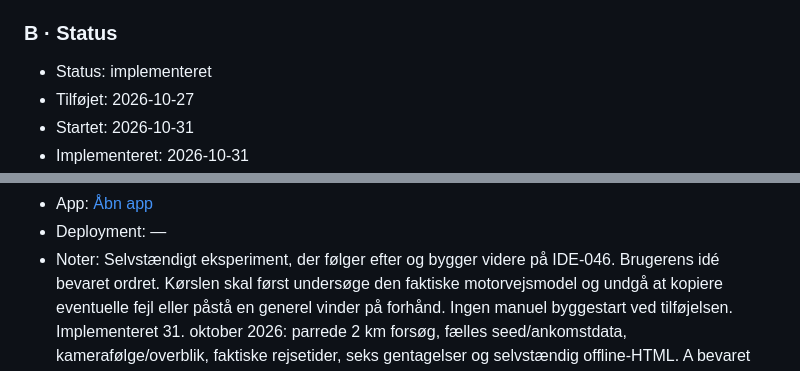
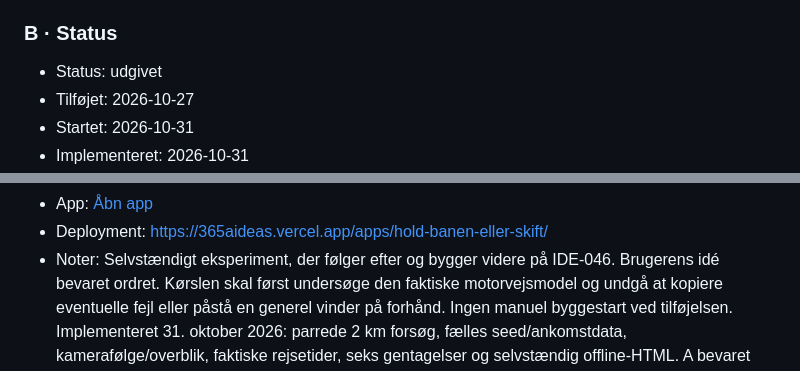
Before and after one commit to pelsebars/365AIdeas, a Markdown page: backlog.md, 2 parts joined by grey strips. Drawn GitHub-style.

Commit message:
Verify daily app deployment: IDE-047

```diff
--- a/backlog.md
+++ b/backlog.md
@@ -383,7 +383,7 @@ Måske samme grundmodel som motorvejslaboratoriet (IDE-046), men her vil vi gern
 I denne simulering skal vi måske enten have en længere strækning (måske zoomet længere ud, og have en bane på tværs af skærmen) eller følge bilen over tid ved at "scrolle" vejen
 
 ### B · Status
-- Status: implementeret
+- Status: udgivet
 - Tilføjet: 2026-10-27
 - Startet: 2026-10-31
 - Implementeret: 2026-10-31
@@ -391,5 +391,5 @@ I denne simulering skal vi måske enten have en længere strækning (måske zoom
 - App: [Åbn app](apps/hold-banen-eller-skift/index.html)
-- Deployment: —
+- Deployment: https://365aideas.vercel.app/apps/hold-banen-eller-skift/
 - Noter: Selvstændigt eksperiment, der følger efter og bygger videre på IDE-046. Brugerens idé bevaret ordret. Kørslen skal først undersøge den faktiske motorvejsmodel og undgå at kopiere eventuelle fejl eller påstå en generel vinder på forhånd. Ingen manuel byggestart ved tilføjelsen. Implementeret 31. oktober 2026: parrede 2 km forsøg, fælles seed/ankomstdata, kamerafølge/overblik, faktiske rejsetider, seks gentagelser og selvstændig offline-HTML. A bevaret ordret med menneskeligt ophav; C udbygget og gemt før kode. Kontroller: npm run build og npm run check bestået; npm run test:runner bestået med GITHUB_OUTPUT udeladt fra testprocessen (første forsøg ramte runnerens skrivebeskyttede outputfil; ingen infrastrukturændring). npm run test:browser: 38/38 bestået på desktop/mobil; efter udvidelse til fuld seksparsserie bestod appens fire tests igen, inklusive offline, reproducerbarhed og afbrydelse. Ingen konsolfejl eller vandret overløb i generelle kontroller. Primærkilder for IDM, MOBIL og forsinkelse tilgået; modellen er en egen udvidelse, ikke fuld MOBIL eller kalibreret trafikprognose. Mobil er Chromium-viewport, ikke fysisk telefon. Kollisioner og 300 s uden ankomst udelades fra rejsetidsstatistik. Ingen commit, push eller publicering udført.
 
 ### C · Fuld konceptprompt
```
Also changed, not shown: other parts of backlog.md (+1 -1 lines).
